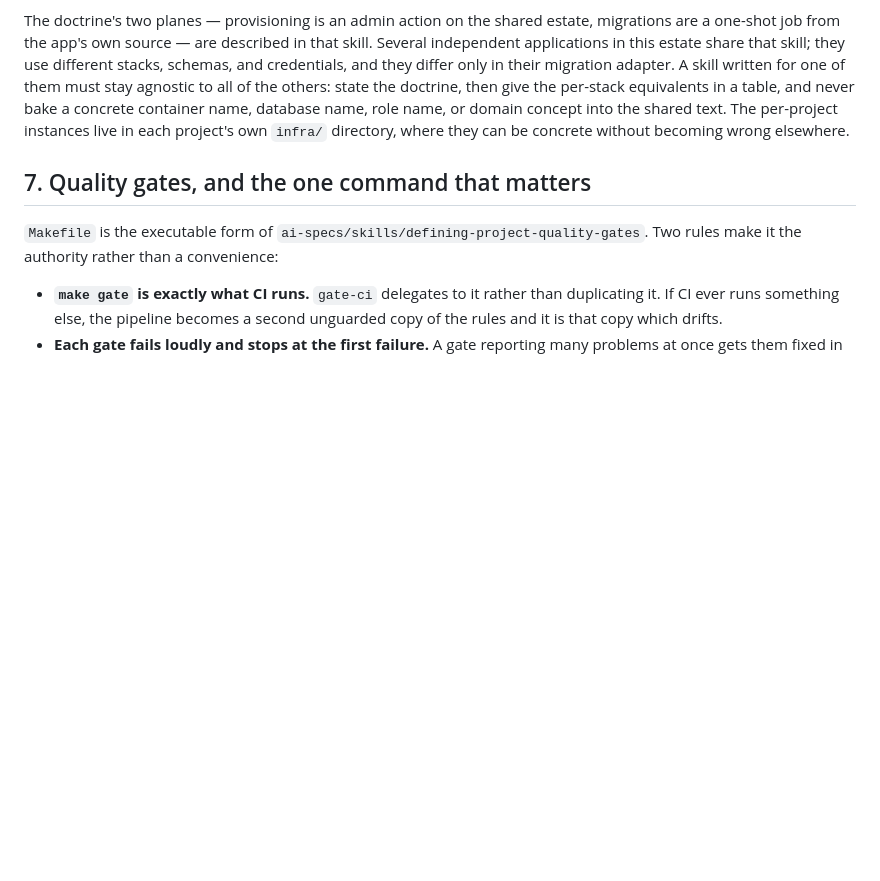
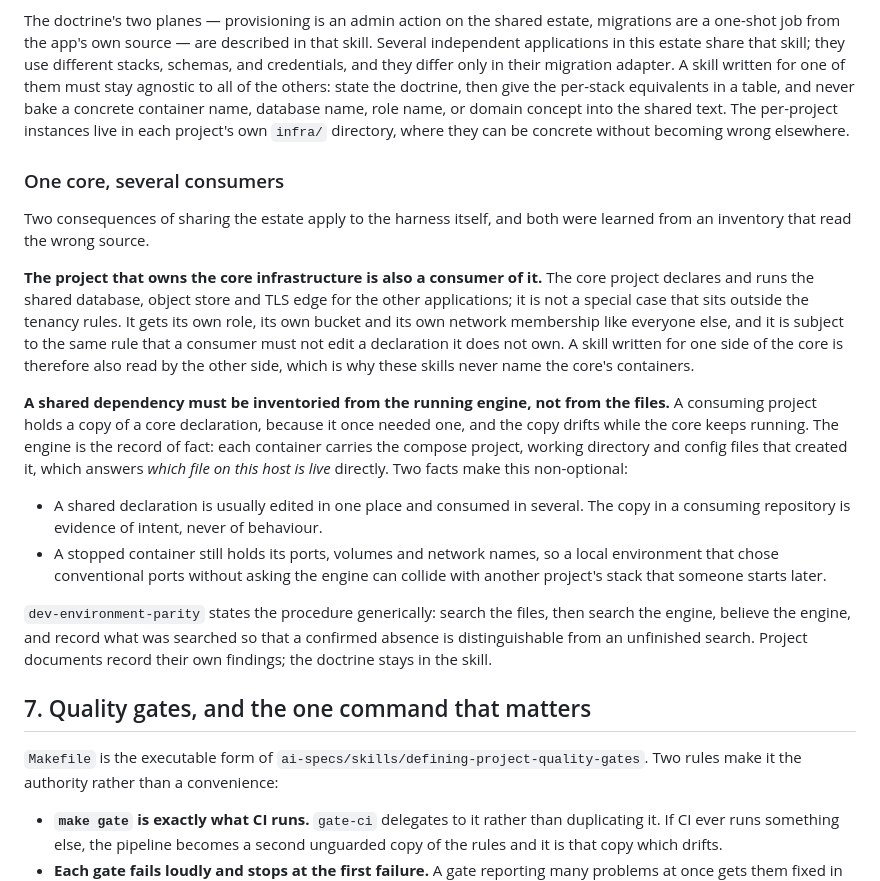
Before and after one commit to ratara5/app-tickets-backend, a Markdown page: ai-specs/harness-ia.md, the part around the change. Drawn GitHub-style; blank space fills up the shorter version.

Commit message:
Teach parity to inventory the running engine, and to keep a local stack private
Two lessons from an inventory pass, both of which were learned by getting them
wrong.

The first is that a topology read from files is a guess. Files drift, and the
engine does not: a component carries the declaration that created it, which
answers "which file on disk is live" without inference. Searching only the tree
produced a plan that named a stale declaration as authoritative, and the error
surfaced as a broken environment rather than as a wrong document. The procedure
now searches the files and then the engine, believes the engine, and records what
was searched so a confirmed absence is distinguishable from an unfinished search.
Three traps are named: a file here that is not the one running, a component
declared only elsewhere, and a detail nobody declared that the first run needs.

The second is that shared dependencies make a local environment a tenancy
question before it is a fidelity question. Joining the shared network "because it
just works", mounting a shared volume, reusing a shared container name, or
publishing a port on all interfaces are each reasonable shortcuts, and each is a
way into another project's data or another project's outage. A local environment
is private instead: own volume, own network, own names, own credentials. A
stopped dependency is not free — it still holds its ports, volumes and names — so
the reference gains a row for that case and a decision matrix for the four
components a shared estate usually brings.

```diff
--- a/ai-specs/harness-ia.md
+++ b/ai-specs/harness-ia.md
@@ -157,6 +157,37 @@ concrete container name, database name, role name, or domain concept into the sh
 text. The per-project instances live in each project's own `infra/` directory, where
 they can be concrete without becoming wrong elsewhere.
 
+### One core, several consumers
+
+Two consequences of sharing the estate apply to the harness itself, and both were
+learned from an inventory that read the wrong source.
+
+**The project that owns the core infrastructure is also a consumer of it.** The core
+project declares and runs the shared database, object store and TLS edge for the
+other applications; it is not a special case that sits outside the tenancy rules. It
+gets its own role, its own bucket and its own network membership like everyone else,
+and it is subject to the same rule that a consumer must not edit a declaration it does
+not own. A skill written for one side of the core is therefore also read by the other
+side, which is why these skills never name the core's containers.
+
+**A shared dependency must be inventoried from the running engine, not from the
+files.** A consuming project holds a copy of a core declaration, because it once
+needed one, and the copy drifts while the core keeps running. The engine is the record
+of fact: each container carries the compose project, working directory and config
+files that created it, which answers *which file on this host is live* directly. Two
+facts make this non-optional:
+
+- A shared declaration is usually edited in one place and consumed in several. The
+  copy in a consuming repository is evidence of intent, never of behaviour.
+- A stopped container still holds its ports, volumes and network names, so a local
+  environment that chose conventional ports without asking the engine can collide
+  with another project's stack that someone starts later.
+
+`dev-environment-parity` states the procedure generically: search the files, then
+search the engine, believe the engine, and record what was searched so that a
+confirmed absence is distinguishable from an unfinished search. Project documents
+record their own findings; the doctrine stays in the skill.
+
 ## 7. Quality gates, and the one command that matters
 
 `Makefile` is the executable form of `ai-specs/skills/defining-project-quality-gates`.
```
Also changed, not shown: 2 other files.
